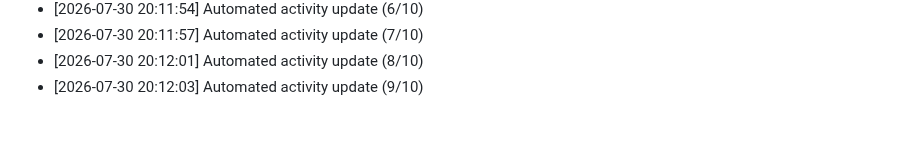
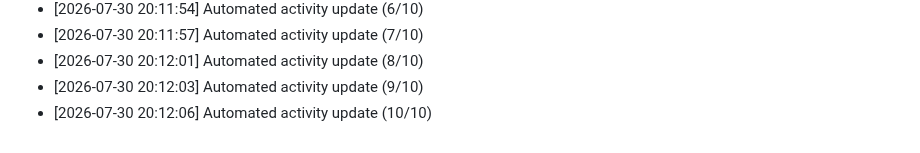
Before and after one commit to Reaven010/frontforge, a Markdown page: README.md, the part around the change. Rendered like a GitHub page.

Commit message:
docs: daily activity log update [10/10 minimum goal]

```diff
--- a/README.md
+++ b/README.md
@@ -183,3 +183,4 @@ Github: https://github.com/ELTcoder4
 - [2026-07-30 20:11:57] Automated activity update (7/10)
 - [2026-07-30 20:12:01] Automated activity update (8/10)
 - [2026-07-30 20:12:03] Automated activity update (9/10)
+- [2026-07-30 20:12:06] Automated activity update (10/10)
```
